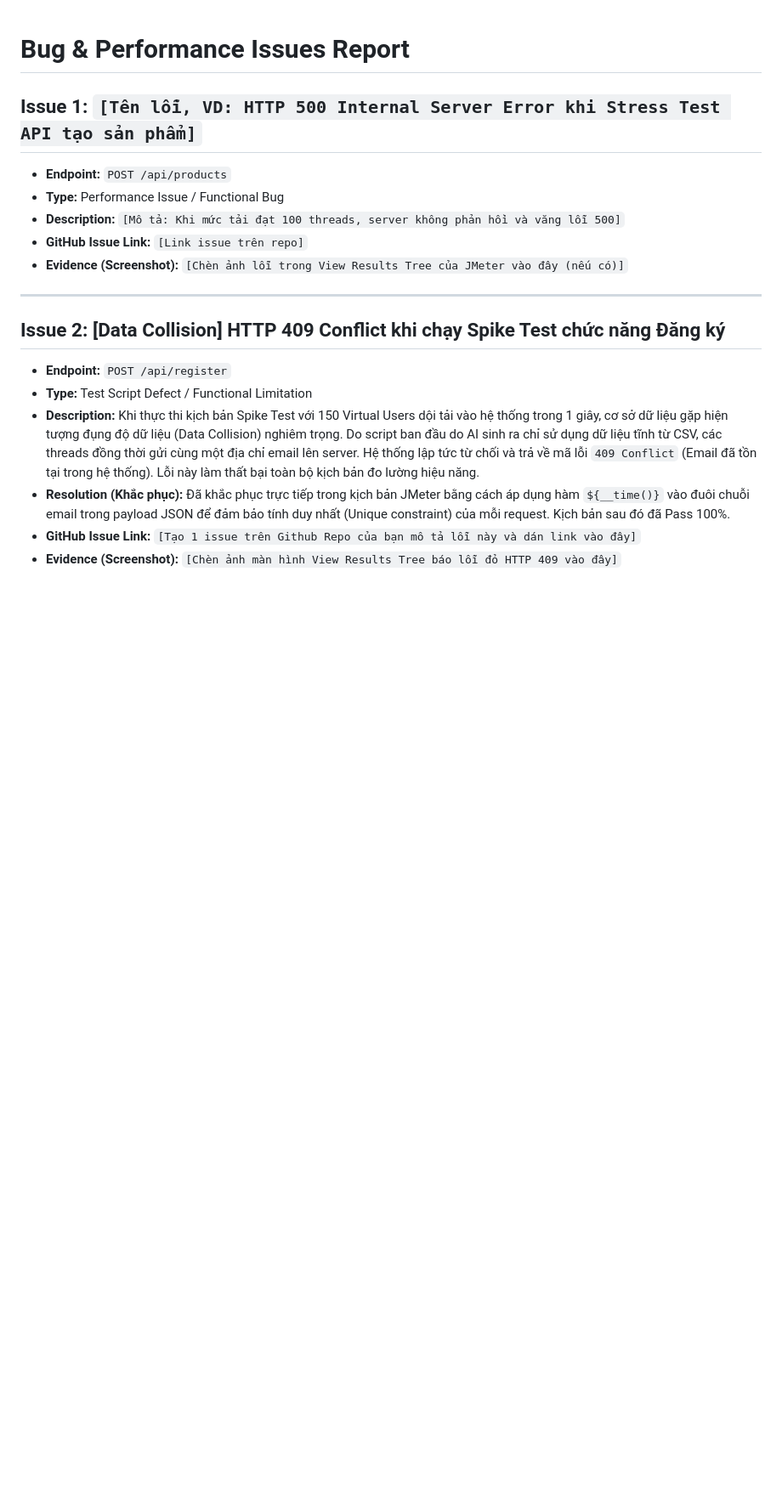
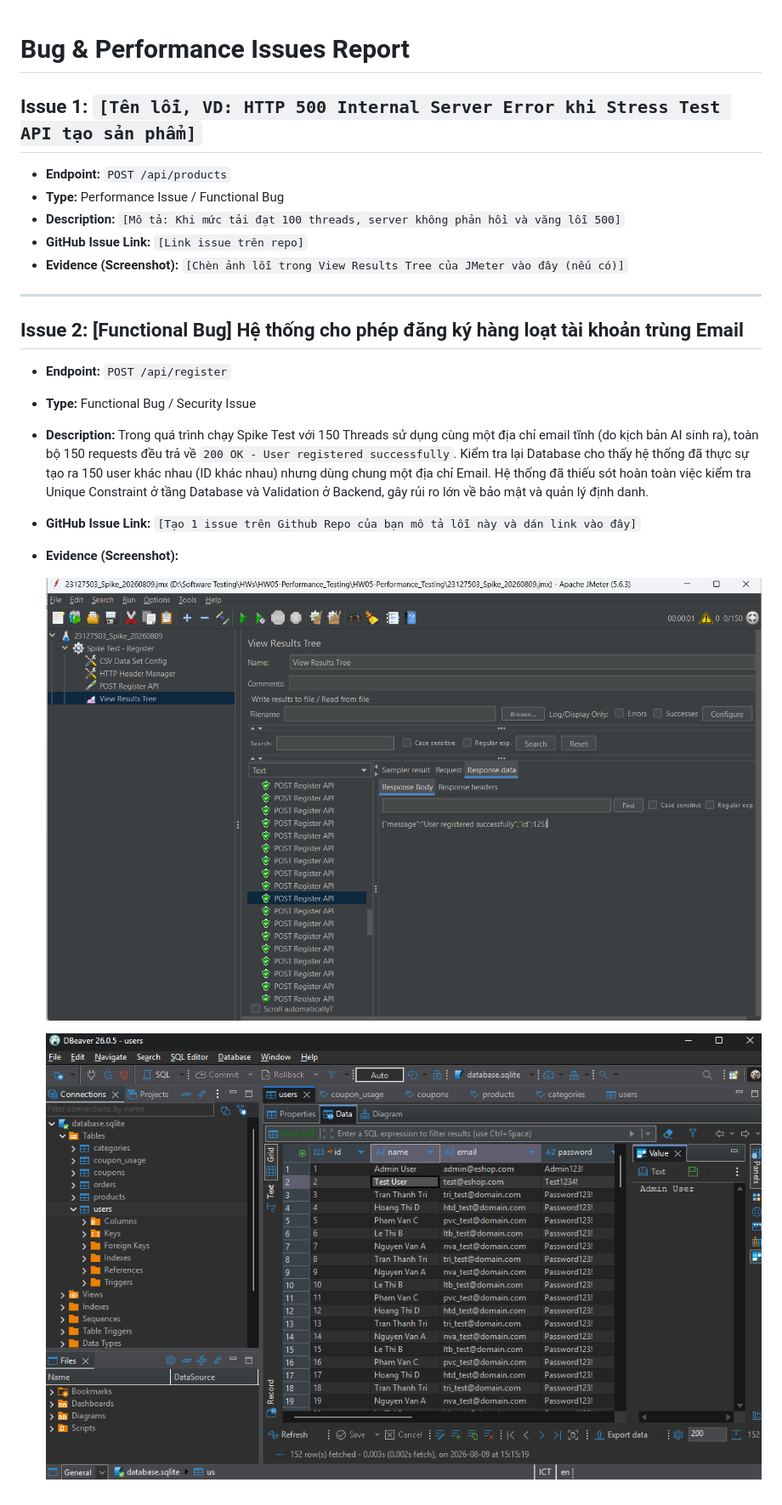
Before and after one commit to Triszz/HW05-Performance_Testing, a Markdown page: Bug_Report.md, the part around the change. Shown at 85% size. Drawn GitHub-style; pictures changed too: images/image-1.png (added), images/image.png (added); blank space fills up the shorter version.

Commit message:
docs: pivot human review to weak assertions and log functional duplicate email bug discovered during spike test

```diff
--- a/Bug_Report.md
+++ b/Bug_Report.md
@@ -11,12 +11,18 @@
 
 ---
 
-## Issue 2: [Data Collision] HTTP 409 Conflict khi chạy Spike Test chức năng Đăng ký
+## Issue 2: [Functional Bug] Hệ thống cho phép đăng ký hàng loạt tài khoản trùng Email
 
 - **Endpoint:** `POST /api/register`
-- **Type:** Test Script Defect / Functional Limitation
-- **Description:** Khi thực thi kịch bản Spike Test với 150 Virtual Users dội tải vào hệ thống trong 1 giây, cơ sở dữ liệu gặp hiện tượng đụng độ dữ liệu (Data Collision) nghiêm trọng. Do script ban đầu do AI sinh ra chỉ sử dụng dữ liệu tĩnh từ CSV, các threads đồng thời gửi cùng một địa chỉ email lên server. Hệ thống lập tức từ chối và trả về mã lỗi `409 Conflict` (Email đã tồn tại trong hệ thống). Lỗi này làm thất bại toàn bộ kịch bản đo lường hiệu năng.
-- **Resolution (Khắc phục):** Đã khắc phục trực tiếp trong kịch bản JMeter bằng cách áp dụng hàm `${__time()}` vào đuôi chuỗi email trong payload JSON để đảm bảo tính duy nhất (Unique constraint) của mỗi request. Kịch bản sau đó đã Pass 100%.
+
+- **Type:** Functional Bug / Security Issue
+
+- **Description:** Trong quá trình chạy Spike Test với 150 Threads sử dụng cùng một địa chỉ email tĩnh (do kịch bản AI sinh ra), toàn bộ 150 requests đều trả về `200 OK - User registered successfully`. Kiểm tra lại Database cho thấy hệ thống đã thực sự tạo ra 150 user khác nhau (ID khác nhau) nhưng dùng chung một địa chỉ Email. Hệ thống đã thiếu sót hoàn toàn việc kiểm tra Unique Constraint ở tầng Database và Validation ở Backend, gây rủi ro lớn về bảo mật và quản lý định danh.
+
 - **GitHub Issue Link:** `[Tạo 1 issue trên Github Repo của bạn mô tả lỗi này và dán link vào đây]`
+
 - **Evidence (Screenshot):**
-  `[Chèn ảnh màn hình View Results Tree báo lỗi đỏ HTTP 409 vào đây]`
+
+  ![alt text](images/image.png)
+
+  ![alt text](images/image-1.png)
```
Also changed, not shown: Main_Report.md (+8 -7 lines), 4 other files.
